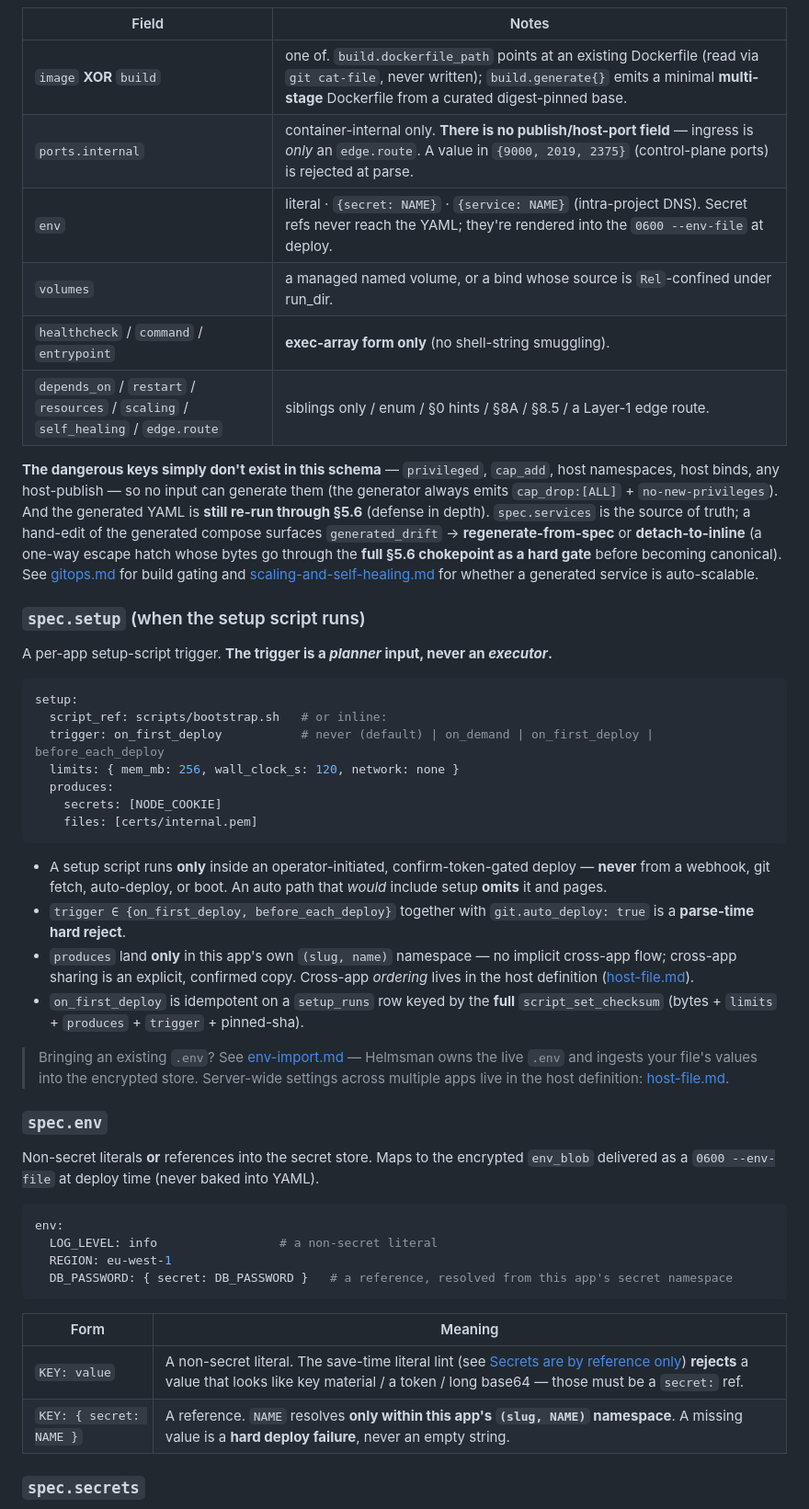
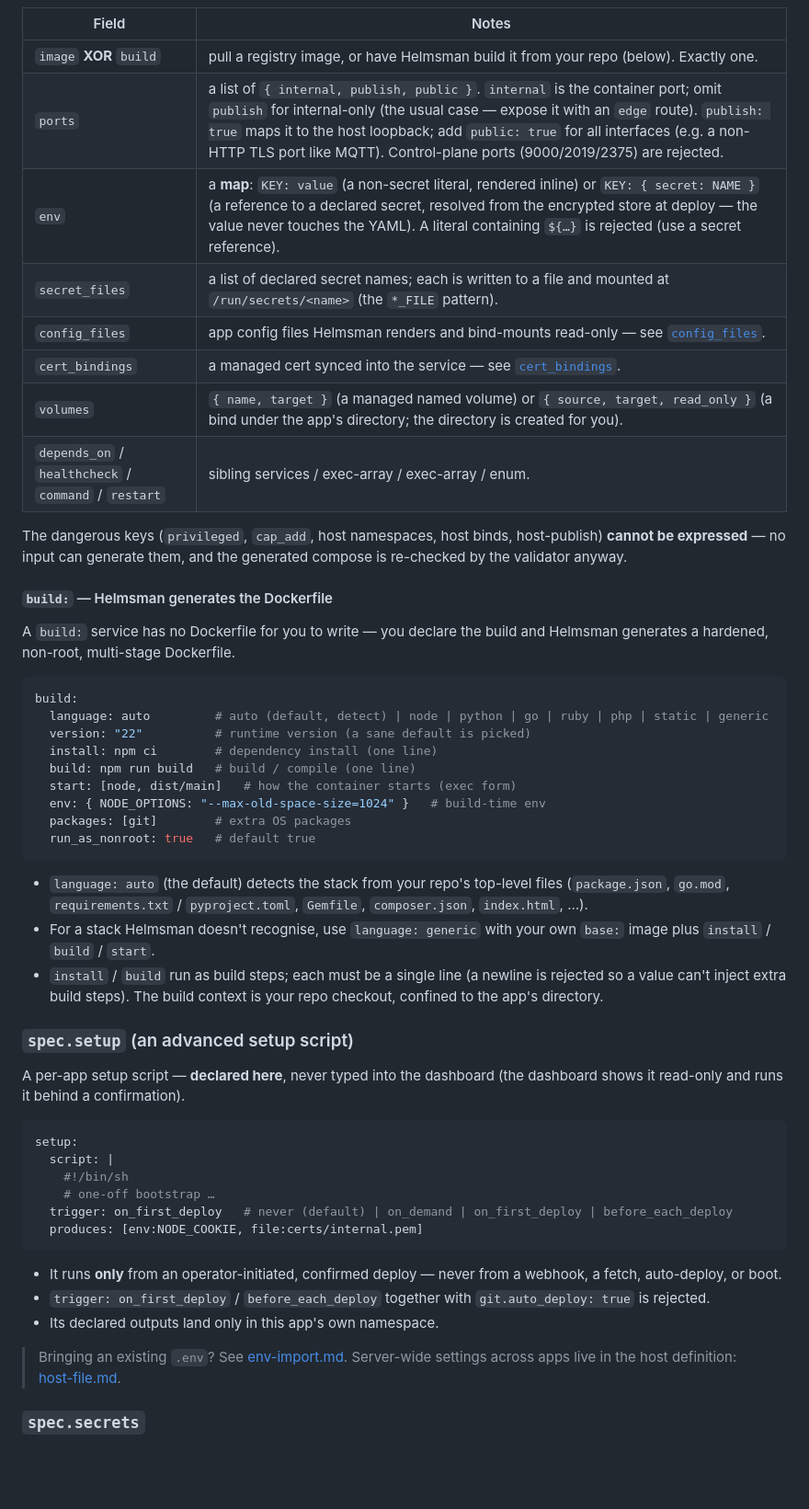
Before and after one commit to daboss2003/Helmsman, a Markdown page: docs/definition-file.md, the part around one of its changes. Shown at 92% size. Rendered like a GitHub page; blank space fills up the shorter version.

````diff
--- a/docs/definition-file.md
+++ b/docs/definition-file.md
@@ -156,66 +138,65 @@ services:
 
 | Field | Notes |
 |---|---|
-| `image` **XOR** `build` | one of. `build.dockerfile_path` points at an existing Dockerfile (read via `git cat-file`, never written); `build.generate{}` emits a minimal **multi-stage** Dockerfile from a curated digest-pinned base. |
-| `ports.internal` | container-internal only. **There is no publish/host-port field** — ingress is *only* an `edge.route`. A value in `{9000, 2019, 2375}` (control-plane ports) is rejected at parse. |
-| `env` | literal · `{secret: NAME}` · `{service: NAME}` (intra-project DNS). Secret refs never reach the YAML; they're rendered into the `0600 --env-file` at deploy. |
-| `volumes` | a managed named volume, or a bind whose source is `Rel`-confined under run_dir. |
-| `healthcheck` / `command` / `entrypoint` | **exec-array form only** (no shell-string smuggling). |
-| `depends_on` / `restart` / `resources` / `scaling` / `self_healing` / `edge.route` | siblings only / enum / §0 hints / §8A / §8.5 / a Layer-1 edge route. |
+| `image` **XOR** `build` | pull a registry image, or have Helmsman build it from your repo (below). Exactly one. |
+| `ports` | a list of `{ internal, publish, public }`. `internal` is the container port; omit `publish` for internal-only (the usual case — expose it with an `edge` route). `publish: true` maps it to the host loopback; add `public: true` for all interfaces (e.g. a non-HTTP TLS port like MQTT). Control-plane ports (9000/2019/2375) are rejected. |
+| `env` | a **map**: `KEY: value` (a non-secret literal, rendered inline) or `KEY: { secret: NAME }` (a reference to a declared secret, resolved from the encrypted store at deploy — the value never touches the YAML). A literal containing `${…}` is rejected (use a secret reference). |
+| `secret_files` | a list of declared secret names; each is written to a file and mounted at `/run/secrets/<name>` (the `*_FILE` pattern). |
+| `config_files` | app config files Helmsman renders and bind-mounts read-only — see [`config_files`](#specconfig_files). |
+| `cert_bindings` | a managed cert synced into the service — see [`cert_bindings`](#speccert_bindings). |
+| `volumes` | `{ name, target }` (a managed named volume) or `{ source, target, read_only }` (a bind under the app's directory; the directory is created for you). |
+| `depends_on` / `healthcheck` / `command` / `restart` | sibling services / exec-array / exec-array / enum. |
 
-**The dangerous keys simply don't exist in this schema** — `privileged`, `cap_add`, host namespaces,
-host binds, any host-publish — so no input can generate them (the generator always emits
-`cap_drop:[ALL]` + `no-new-privileges`). And the generated YAML is **still re-run through §5.6**
-(defense in depth). `spec.services` is the source of truth; a hand-edit of the generated compose
-surfaces `generated_drift` → **regenerate-from-spec** or **detach-to-inline** (a one-way escape hatch
-whose bytes go through the **full §5.6 chokepoint as a hard gate** before becoming canonical). See
-[gitops.md](./gitops.md) for build gating and [scaling-and-self-healing.md](./scaling-and-self-healing.md)
-for whether a generated service is auto-scalable.
+The dangerous keys (`privileged`, `cap_add`, host namespaces, host binds, host-publish) **cannot be
+expressed** — no input can generate them, and the generated compose is re-checked by the validator
+anyway.
 
-### `spec.setup` (when the setup script runs)
+#### `build:` — Helmsman generates the Dockerfile
 
-A per-app setup-script trigger. **The trigger is a *planner* input, never an *executor*.**
+A `build:` service has no Dockerfile for you to write — you declare the build and Helmsman generates a
+hardened, non-root, multi-stage Dockerfile.
+
+```yaml
+build:
+  language: auto         # auto (default, detect) | node | python | go | ruby | php | static | generic
+  version: "22"          # runtime version (a sane default is picked)
+  install: npm ci        # dependency install (one line)
+  build: npm run build   # build / compile (one line)
+  start: [node, dist/main]   # how the container starts (exec form)
+  env: { NODE_OPTIONS: "--max-old-space-size=1024" }   # build-time env
+  packages: [git]        # extra OS packages
+  run_as_nonroot: true   # default true
+```
+
+- `language: auto` (the default) detects the stack from your repo's top-level files (`package.json`,
+  `go.mod`, `requirements.txt` / `pyproject.toml`, `Gemfile`, `composer.json`, `index.html`, …).
+- For a stack Helmsman doesn't recognise, use `language: generic` with your own `base:` image plus
+  `install` / `build` / `start`.
+- `install` / `build` run as build steps; each must be a single line (a newline is rejected so a value
+  can't inject extra build steps). The build context is your repo checkout, confined to the app's
+  directory.
+
+### `spec.setup` (an advanced setup script)
+
+A per-app setup script — **declared here**, never typed into the dashboard (the dashboard shows it
+read-only and runs it behind a confirmation).
 
 ```yaml
 setup:
-  script_ref: scripts/bootstrap.sh   # or inline:
-  trigger: on_first_deploy           # never (default) | on_demand | on_first_deploy | before_each_deploy
-  limits: { mem_mb: 256, wall_clock_s: 120, network: none }
-  produces:
-    secrets: [NODE_COOKIE]
-    files: [certs/internal.pem]
+  script: |
+    #!/bin/sh
+    # one-off bootstrap …
+  trigger: on_first_deploy   # never (default) | on_demand | on_first_deploy | before_each_deploy
+  produces: [env:NODE_COOKIE, file:certs/internal.pem]
 ```
 
-- A setup script runs **only** inside an operator-initiated, confirm-token-gated deploy — **never**
-  from a webhook, git fetch, auto-deploy, or boot. An auto path that *would* include setup **omits**
-  it and pages.
-- `trigger ∈ {on_first_deploy, before_each_deploy}` together with `git.auto_deploy: true` is a
-  **parse-time hard reject**.
-- `produces` land **only** in this app's own `(slug, name)` namespace — no implicit cross-app flow;
-  cross-app sharing is an explicit, confirmed copy. Cross-app *ordering* lives in the host definition
-  ([host-file.md](./host-file.md)).
-- `on_first_deploy` is idempotent on a `setup_runs` row keyed by the **full** `script_set_checksum`
-  (bytes + `limits` + `produces` + `trigger` + pinned-sha).
+- It runs **only** from an operator-initiated, confirmed deploy — never from a webhook, a fetch,
+  auto-deploy, or boot.
+- `trigger: on_first_deploy` / `before_each_deploy` together with `git.auto_deploy: true` is rejected.
+- Its declared outputs land only in this app's own namespace.
 
-> Bringing an existing `.env`? See [env-import.md](./env-import.md) — Helmsman owns the live `.env`
-> and ingests your file's values into the encrypted store. Server-wide settings across multiple apps
+> Bringing an existing `.env`? See [env-import.md](./env-import.md). Server-wide settings across apps
 > live in the host definition: [host-file.md](./host-file.md).
-
-### `spec.env`
-
-Non-secret literals **or** references into the secret store. Maps to the encrypted `env_blob` delivered as a `0600 --env-file` at deploy time (never baked into YAML).
-
-```yaml
-env:
-  LOG_LEVEL: info                 # a non-secret literal
-  REGION: eu-west-1
-  DB_PASSWORD: { secret: DB_PASSWORD }   # a reference, resolved from this app's secret namespace
-```
-
-| Form | Meaning |
-|---|---|
-| `KEY: value` | A non-secret literal. The save-time literal lint (see [Secrets are by reference only](#secrets-are-by-reference-only)) **rejects** a value that looks like key material / a token / long base64 — those must be a `secret:` ref. |
-| `KEY: { secret: NAME }` | A reference. `NAME` resolves **only within this app's `(slug, NAME)` namespace**. A missing value is a **hard deploy failure**, never an empty string. |
 
 ### `spec.secrets`
 
````
Also changed, not shown: other parts of docs/definition-file.md (+184 -164 lines), docs/cli.md (+9 -12 lines), docs/gitops.md (+3 -2 lines).
